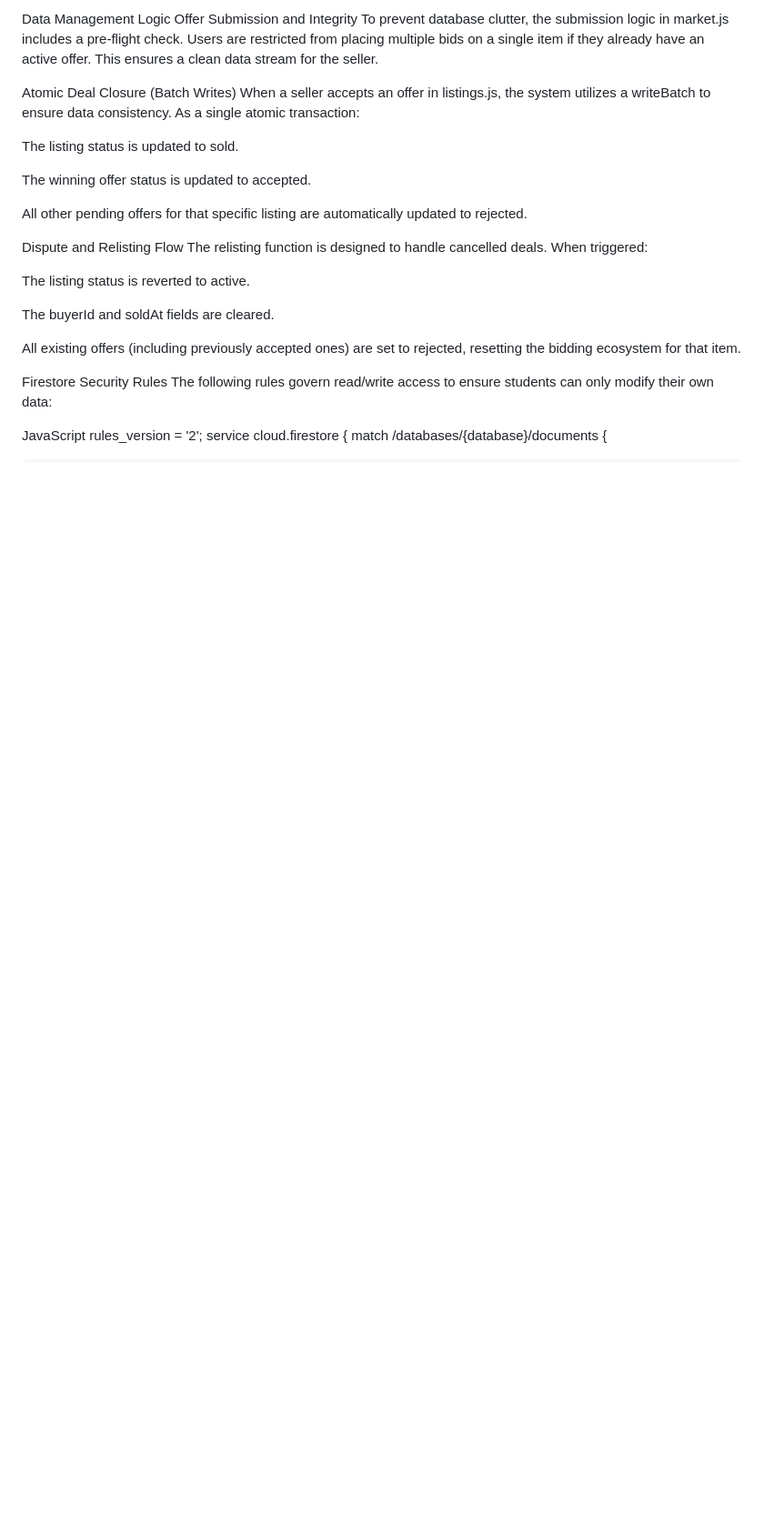
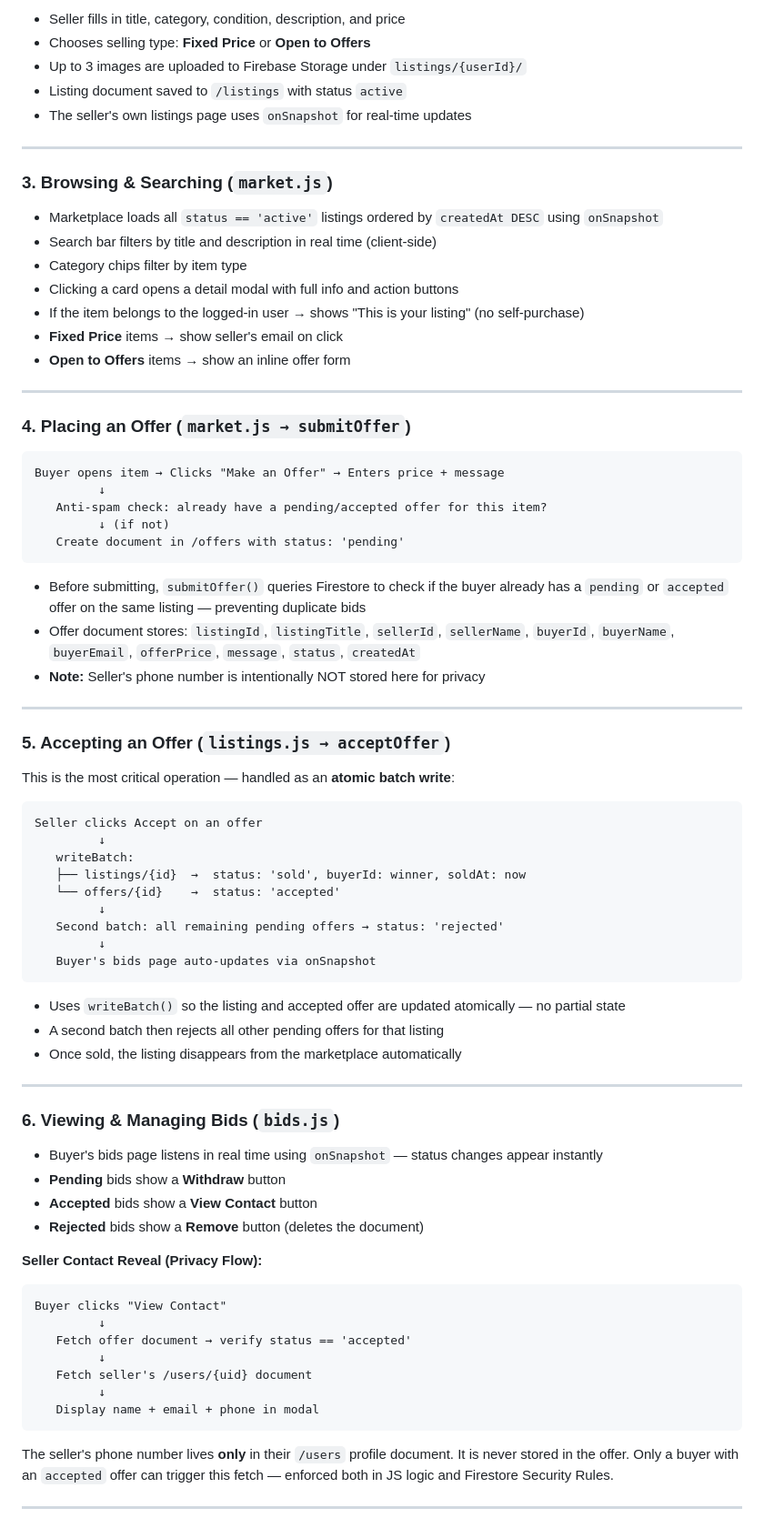
Before and after one commit to logicbyabhinav/SLIETmarket, a Markdown page: README.md, the part around one of its changes. Shown at 91% size. GitHub-like rendering; blank space fills up the shorter version.

````diff
--- a/README.md
+++ b/README.md
@@ -50,27 +89,82 @@ Fields: listingId, listingTitle, sellerId, buyerId, buyerName, offerPrice, statu
 
-Data Management Logic
-Offer Submission and Integrity
-To prevent database clutter, the submission logic in market.js includes a pre-flight check. Users are restricted from placing multiple bids on a single item if they already have an active offer. This ensures a clean data stream for the seller.
+- Seller fills in title, category, condition, description, and price
+- Chooses selling type: **Fixed Price** or **Open to Offers**
+- Up to 3 images are uploaded to Firebase Storage under `listings/{userId}/`
+- Listing document saved to `/listings` with status `active`
+- The seller's own listings page uses `onSnapshot` for real-time updates
 
-Atomic Deal Closure (Batch Writes)
-When a seller accepts an offer in listings.js, the system utilizes a writeBatch to ensure data consistency. As a single atomic transaction:
+---
 
-The listing status is updated to sold.
+### 3. Browsing & Searching (`market.js`)
 
-The winning offer status is updated to accepted.
+- Marketplace loads all `status == 'active'` listings ordered by `createdAt DESC` using `onSnapshot`
+- Search bar filters by title and description in real time (client-side)
+- Category chips filter by item type
+- Clicking a card opens a detail modal with full info and action buttons
+- If the item belongs to the logged-in user → shows "This is your listing" (no self-purchase)
+- **Fixed Price** items → show seller's email on click
+- **Open to Offers** items → show an inline offer form
 
-All other pending offers for that specific listing are automatically updated to rejected.
+---
 
-Dispute and Relisting Flow
-The relisting function is designed to handle cancelled deals. When triggered:
+### 4. Placing an Offer (`market.js → submitOffer`)
 
-The listing status is reverted to active.
+```
+Buyer opens item → Clicks "Make an Offer" → Enters price + message
+         ↓
+   Anti-spam check: already have a pending/accepted offer for this item?
+         ↓ (if not)
+   Create document in /offers with status: 'pending'
+```
 
-The buyerId and soldAt fields are cleared.
+- Before submitting, `submitOffer()` queries Firestore to check if the buyer already has a `pending` or `accepted` offer on the same listing — preventing duplicate bids
+- Offer document stores: `listingId`, `listingTitle`, `sellerId`, `sellerName`, `buyerId`, `buyerName`, `buyerEmail`, `offerPrice`, `message`, `status`, `createdAt`
+- **Note:** Seller's phone number is intentionally NOT stored here for privacy
 
-All existing offers (including previously accepted ones) are set to rejected, resetting the bidding ecosystem for that item.
+---
 
-Firestore Security Rules
-The following rules govern read/write access to ensure students can only modify their own data:
+### 5. Accepting an Offer (`listings.js → acceptOffer`)
 
-JavaScript
+This is the most critical operation — handled as an **atomic batch write**:
+
+```
+Seller clicks Accept on an offer
+         ↓
+   writeBatch:
+   ├── listings/{id}  →  status: 'sold', buyerId: winner, soldAt: now
+   └── offers/{id}    →  status: 'accepted'
+         ↓
+   Second batch: all remaining pending offers → status: 'rejected'
+         ↓
+   Buyer's bids page auto-updates via onSnapshot
+```
+
+- Uses `writeBatch()` so the listing and accepted offer are updated atomically — no partial state
+- A second batch then rejects all other pending offers for that listing
+- Once sold, the listing disappears from the marketplace automatically
+
+---
+
+### 6. Viewing & Managing Bids (`bids.js`)
+
+- Buyer's bids page listens in real time using `onSnapshot` — status changes appear instantly
+- **Pending** bids show a **Withdraw** button
+- **Accepted** bids show a **View Contact** button
+- **Rejected** bids show a **Remove** button (deletes the document)
+
+**Seller Contact Reveal (Privacy Flow):**
+
+```
+Buyer clicks "View Contact"
+         ↓
+   Fetch offer document → verify status == 'accepted'
+         ↓
+   Fetch seller's /users/{uid} document
+         ↓
+   Display name + email + phone in modal
+```
+
+The seller's phone number lives **only** in their `/users` profile document. It is never stored in the offer. Only a buyer with an `accepted` offer can trigger this fetch — enforced both in JS logic and Firestore Security Rules.
+
+---
+
````
Also changed, not shown: other parts of README.md (+189 -76 lines).
